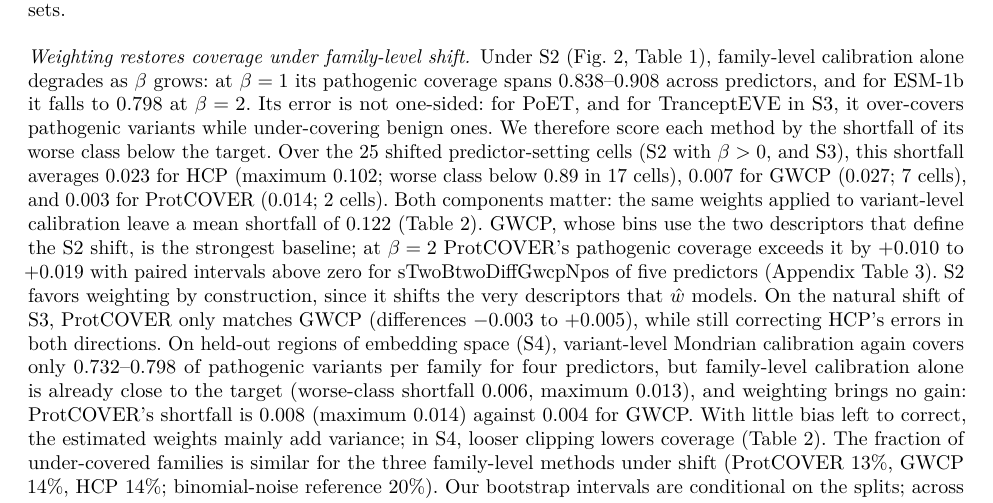
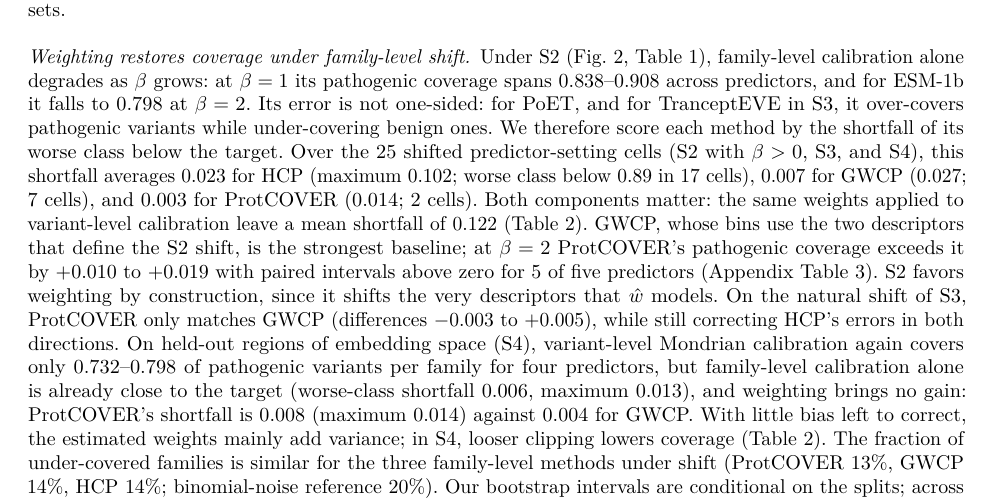
Before and after one commit to wael-fahmy/protcover, a LaTeX paper (paper/main.tex, which reads paper/sections/experiments.tex): part of page 7 of 17, cut so that both start at the same text. Compiled offline with pdfLaTeX.

Commit message:
Fix macro escape and shifted-cell list in results

```diff
--- a/paper/sections/experiments.tex
+++ b/paper/sections/experiments.tex
@@ -39,7 +39,7 @@ In S1 (Fig.~\ref{fig:s1}), variant-level split conformal has variant-weighted co
 \end{table}
 
 \paragraph{Weighting restores coverage under family-level shift.}
-Under S2 (Fig.~\ref{fig:shift}, Table~\ref{tab:main}), family-level calibration alone degrades as $\beta$ grows: at $\beta=1$ its pathogenic coverage spans \sTwoBoneHcpPath{} across predictors, and for ESM-1b it falls to \sTwoBtwoHcpPathEsm{} at $\beta=2$. Its error is not one-sided: for PoET, and for TranceptEVE in S3, it over-covers pathogenic variants while under-covering benign ones. We therefore score each method by the shortfall of its worse class below the target. Over the \nShiftCells{} shifted predictor-setting cells (S2 with $\beta>0$, and S3), this shortfall averages \shortHcpMean{} for HCP (maximum \shortHcpMax{}; worse class below 0.89 in \shortHcpN{} cells), \shortGwcpMean{} for GWCP (\shortGwcpMax{}; \shortGwcpN{} cells), and \shortPwMean{} for ProtCOVER (\shortPwMax{}; \shortPwN{} cells). Both components matter: the same weights applied to variant-level calibration leave a mean shortfall of \shortVarWMean{} (Table~\ref{tab:ablation}). GWCP, whose bins use the two descriptors that define the S2 shift, is the strongest baseline; at $\beta=2$ ProtCOVER's pathogenic coverage exceeds it by \sTwoBtwoDiffGwcp{} with paired intervals above zero for sTwoBtwoDiffGwcpNpos{} of five predictors (Appendix Table~\ref{tab:paired}). S2 favors weighting by construction, since it shifts the very descriptors that $\hat w$ models. On the natural shift of S3, ProtCOVER only matches GWCP (differences \sThreeDiffGwcp{}), while still correcting HCP's errors in both directions. On held-out regions of embedding space (S4), variant-level Mondrian calibration again covers only \sFourBtwoPathNT{} of pathogenic variants per family for four predictors, but family-level calibration alone is already close to the target (worse-class shortfall \shortHcpFourMean{}, maximum \shortHcpFourMax{}), and weighting brings no gain: ProtCOVER's shortfall is \shortPwFourMean{} (maximum \shortPwFourMax{}) against \shortGwcpFourMean{} for GWCP. With little bias left to correct, the estimated weights mainly add variance; in S4, looser clipping lowers coverage (Table~\ref{tab:ablation}). The fraction of under-covered families is similar for the three family-level methods under shift (ProtCOVER \underPwShift{}, GWCP \underGwcpShift{}, HCP \underHcpShift{}; binomial-noise reference \underNullShift{}). Our bootstrap intervals are conditional on the splits; across seeds, ProtCOVER's pathogenic coverage in a cell has standard deviation \seedSdPwPath{}, so differences of about 0.01 between methods should be read with care. The price is larger sets (Fig.~\ref{fig:tradeoff}): averaged over the shifted cells, mean set size is \sizePwShift{} for ProtCOVER, \sizeGwcpShift{} for GWCP and \sizeHcpShift{} for HCP, and ProtCOVER returns both labels for \fullPwRange{} of variants, depending on predictor and setting. Along the $\alpha$ curves, ProtCOVER's curve lies above HCP's for ESM-1b and EVE under S2; elsewhere the family-level curves nearly coincide, so the extra size mostly moves along a shared coverage-size trade-off toward the target rather than improving it.
+Under S2 (Fig.~\ref{fig:shift}, Table~\ref{tab:main}), family-level calibration alone degrades as $\beta$ grows: at $\beta=1$ its pathogenic coverage spans \sTwoBoneHcpPath{} across predictors, and for ESM-1b it falls to \sTwoBtwoHcpPathEsm{} at $\beta=2$. Its error is not one-sided: for PoET, and for TranceptEVE in S3, it over-covers pathogenic variants while under-covering benign ones. We therefore score each method by the shortfall of its worse class below the target. Over the \nShiftCells{} shifted predictor-setting cells (S2 with $\beta>0$, S3, and S4), this shortfall averages \shortHcpMean{} for HCP (maximum \shortHcpMax{}; worse class below 0.89 in \shortHcpN{} cells), \shortGwcpMean{} for GWCP (\shortGwcpMax{}; \shortGwcpN{} cells), and \shortPwMean{} for ProtCOVER (\shortPwMax{}; \shortPwN{} cells). Both components matter: the same weights applied to variant-level calibration leave a mean shortfall of \shortVarWMean{} (Table~\ref{tab:ablation}). GWCP, whose bins use the two descriptors that define the S2 shift, is the strongest baseline; at $\beta=2$ ProtCOVER's pathogenic coverage exceeds it by \sTwoBtwoDiffGwcp{} with paired intervals above zero for \sTwoBtwoDiffGwcpNpos{} of five predictors (Appendix Table~\ref{tab:paired}). S2 favors weighting by construction, since it shifts the very descriptors that $\hat w$ models. On the natural shift of S3, ProtCOVER only matches GWCP (differences \sThreeDiffGwcp{}), while still correcting HCP's errors in both directions. On held-out regions of embedding space (S4), variant-level Mondrian calibration again covers only \sFourBtwoPathNT{} of pathogenic variants per family for four predictors, but family-level calibration alone is already close to the target (worse-class shortfall \shortHcpFourMean{}, maximum \shortHcpFourMax{}), and weighting brings no gain: ProtCOVER's shortfall is \shortPwFourMean{} (maximum \shortPwFourMax{}) against \shortGwcpFourMean{} for GWCP. With little bias left to correct, the estimated weights mainly add variance; in S4, looser clipping lowers coverage (Table~\ref{tab:ablation}). The fraction of under-covered families is similar for the three family-level methods under shift (ProtCOVER \underPwShift{}, GWCP \underGwcpShift{}, HCP \underHcpShift{}; binomial-noise reference \underNullShift{}). Our bootstrap intervals are conditional on the splits; across seeds, ProtCOVER's pathogenic coverage in a cell has standard deviation \seedSdPwPath{}, so differences of about 0.01 between methods should be read with care. The price is larger sets (Fig.~\ref{fig:tradeoff}): averaged over the shifted cells, mean set size is \sizePwShift{} for ProtCOVER, \sizeGwcpShift{} for GWCP and \sizeHcpShift{} for HCP, and ProtCOVER returns both labels for \fullPwRange{} of variants, depending on predictor and setting. Along the $\alpha$ curves, ProtCOVER's curve lies above HCP's for ESM-1b and EVE under S2; elsewhere the family-level curves nearly coincide, so the extra size mostly moves along a shared coverage-size trade-off toward the target rather than improving it.
 
 \begin{figure}[t]
 \centering
```
Also changed, not shown: paper/main.pdf.
